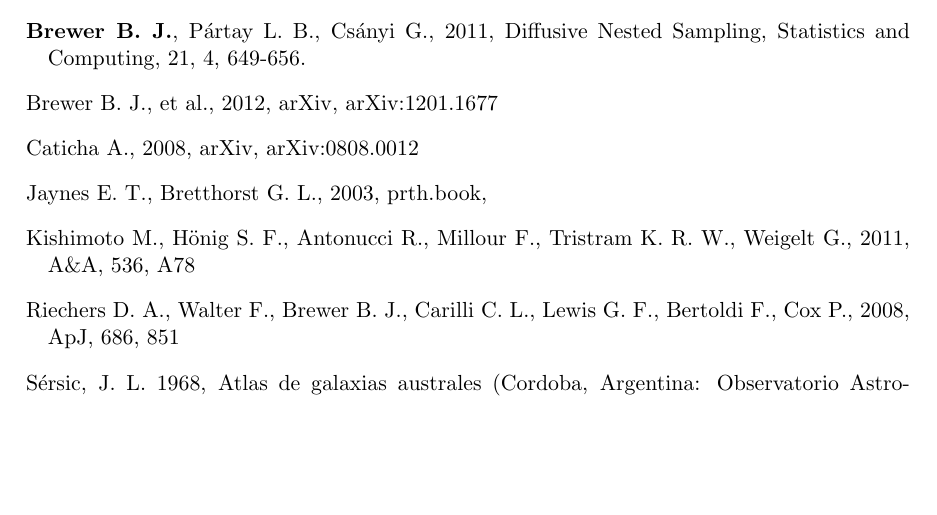
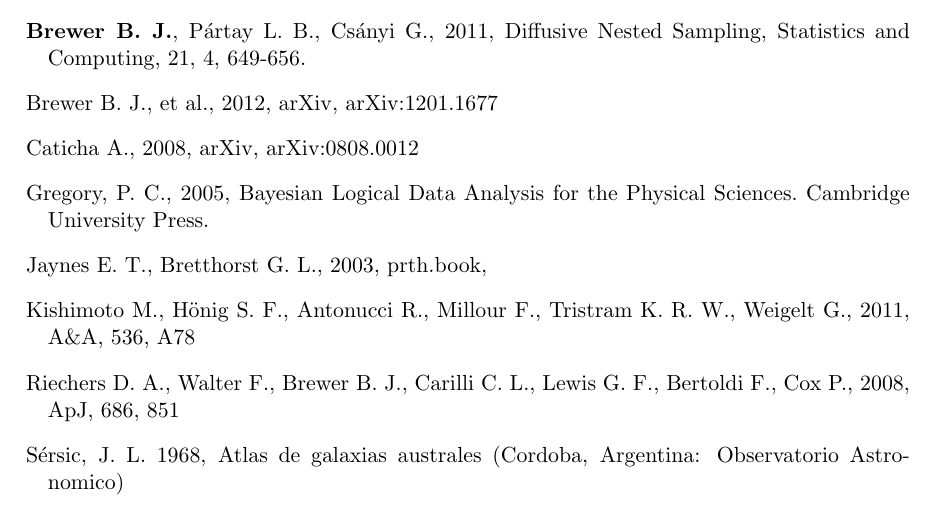
Before and after one commit to eggplantbren/SimpleModels, a LaTeX paper (ms.tex): part of page 12 of 13, cut so that both start at the same text, the shorter picture padded with empty space. Compiled offline with pdfLaTeX.

Commit message:
Gregory reference

```diff
--- a/ms.tex
+++ b/ms.tex
@@ -367,6 +367,10 @@
 \bibitem[\protect\citeauthoryear{Caticha}{2008}]{caticha}
 Caticha A., 2008, arXiv, arXiv:0808.0012
 
+\bibitem[Gregory(2005)]{gregory} Gregory, P.~C., 2005,
+Bayesian Logical Data Analysis for the Physical Sciences. Cambridge
+University Press.\
+
 \bibitem[\protect\citeauthoryear{Jaynes
 \& Bretthorst}{2003}]{2003prth.book.....J} Jaynes E.~T., Bretthorst G.~L., 2003, prth.book,
 
```
